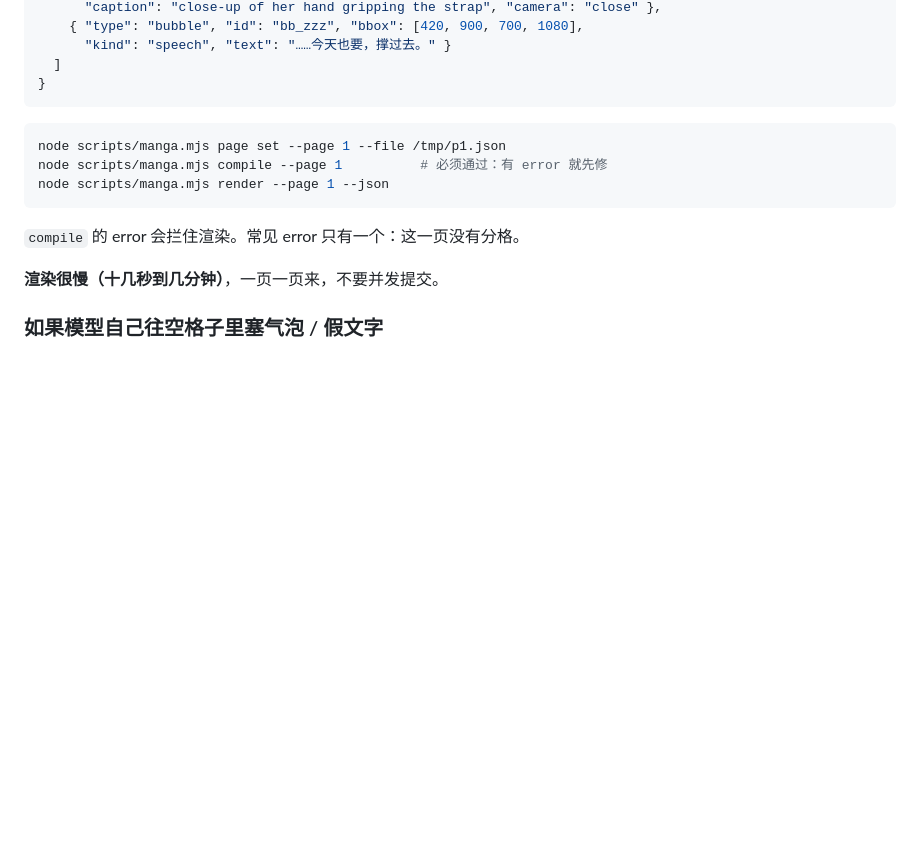
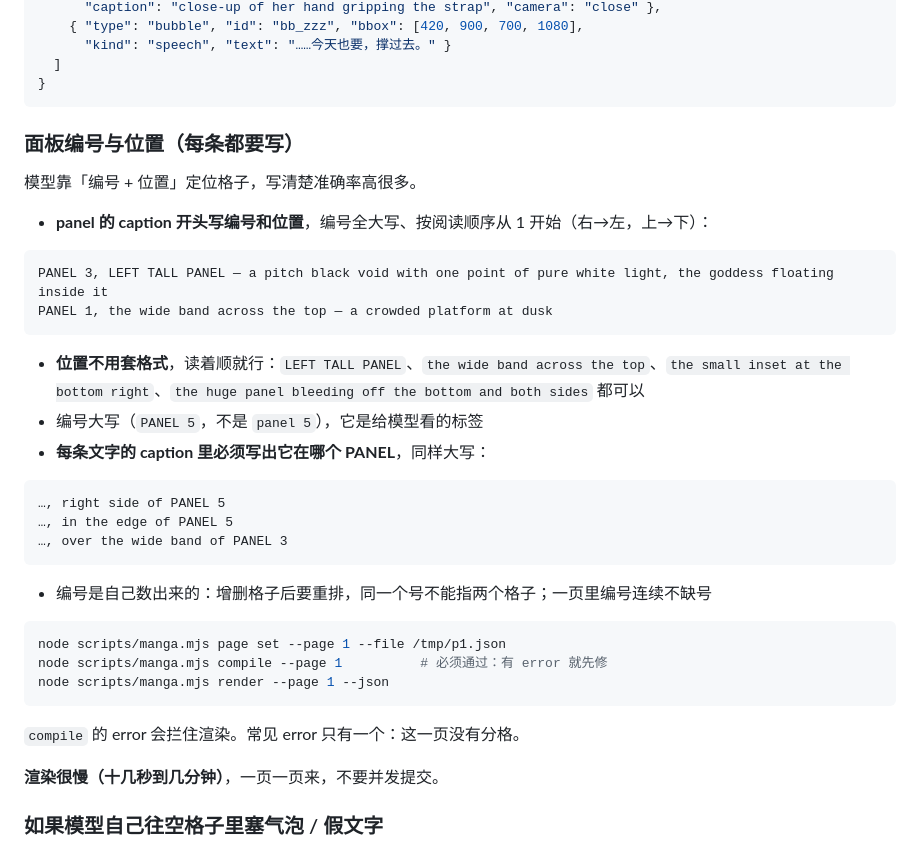
Before and after one commit to Lotus0614/moss-manga-editor, a Markdown page: SKILL.md, the part around the change. Rendered like a GitHub page; blank space fills up the shorter version.

Commit message:
文档：panel 编号 + 位置写法，文字必须引用所在 PANEL（大写）

````diff
--- a/SKILL.md
+++ b/SKILL.md
@@ -180,6 +180,29 @@ node scripts/manga.mjs page show --page 1 --summary    # 看这一页现在长
 }
 ```
 
+### 面板编号与位置（每条都要写）
+
+模型靠「编号 + 位置」定位格子，写清楚准确率高很多。
+
+- **panel 的 caption 开头写编号和位置**，编号全大写、按阅读顺序从 1 开始（右→左，上→下）：
+
+```
+PANEL 3, LEFT TALL PANEL — a pitch black void with one point of pure white light, the goddess floating inside it
+PANEL 1, the wide band across the top — a crowded platform at dusk
+```
+
+- **位置不用套格式**，读着顺就行：`LEFT TALL PANEL`、`the wide band across the top`、`the small inset at the bottom right`、`the huge panel bleeding off the bottom and both sides` 都可以
+- 编号大写（`PANEL 5`，不是 `panel 5`），它是给模型看的标签
+- **每条文字的 caption 里必须写出它在哪个 PANEL**，同样大写：
+
+```
+…, right side of PANEL 5
+…, in the edge of PANEL 5
+…, over the wide band of PANEL 3
+```
+
+- 编号是自己数出来的：增删格子后要重排，同一个号不能指两个格子；一页里编号连续不缺号
+
 ```bash
 node scripts/manga.mjs page set --page 1 --file /tmp/p1.json
 node scripts/manga.mjs compile --page 1          # 必须通过：有 error 就先修
````
Also changed, not shown: references/FORMAT.md (+12 -1 lines).
